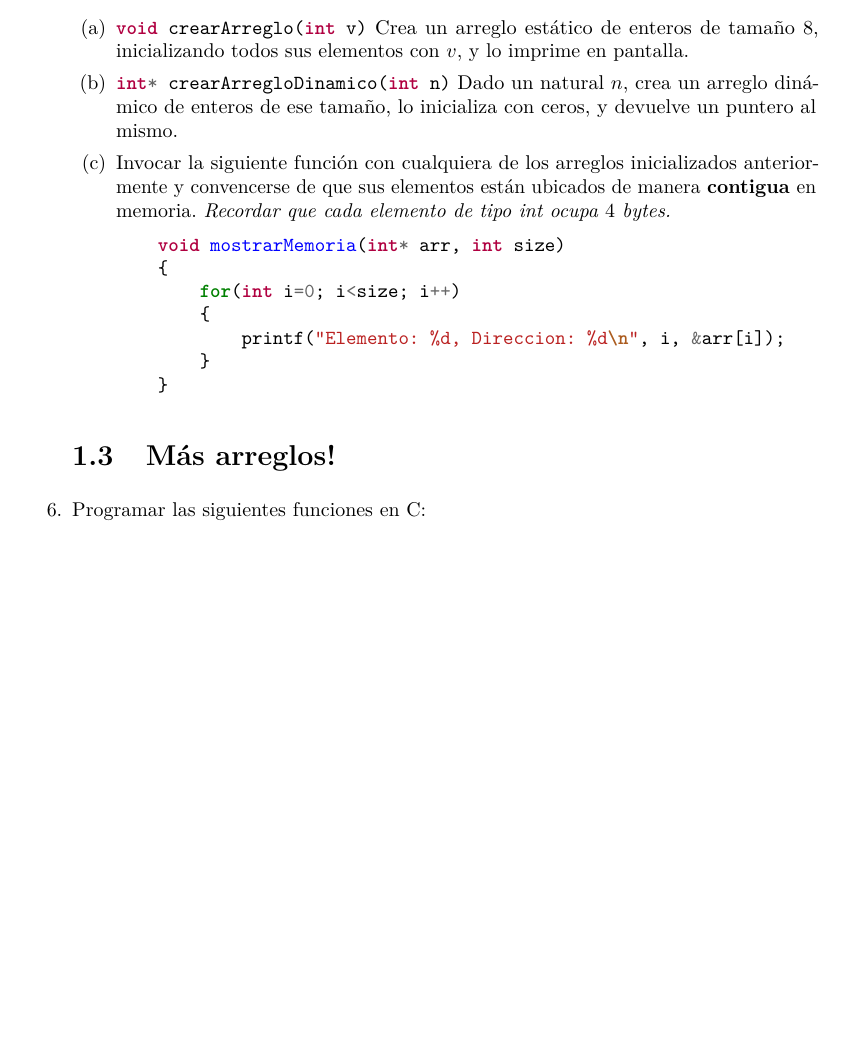
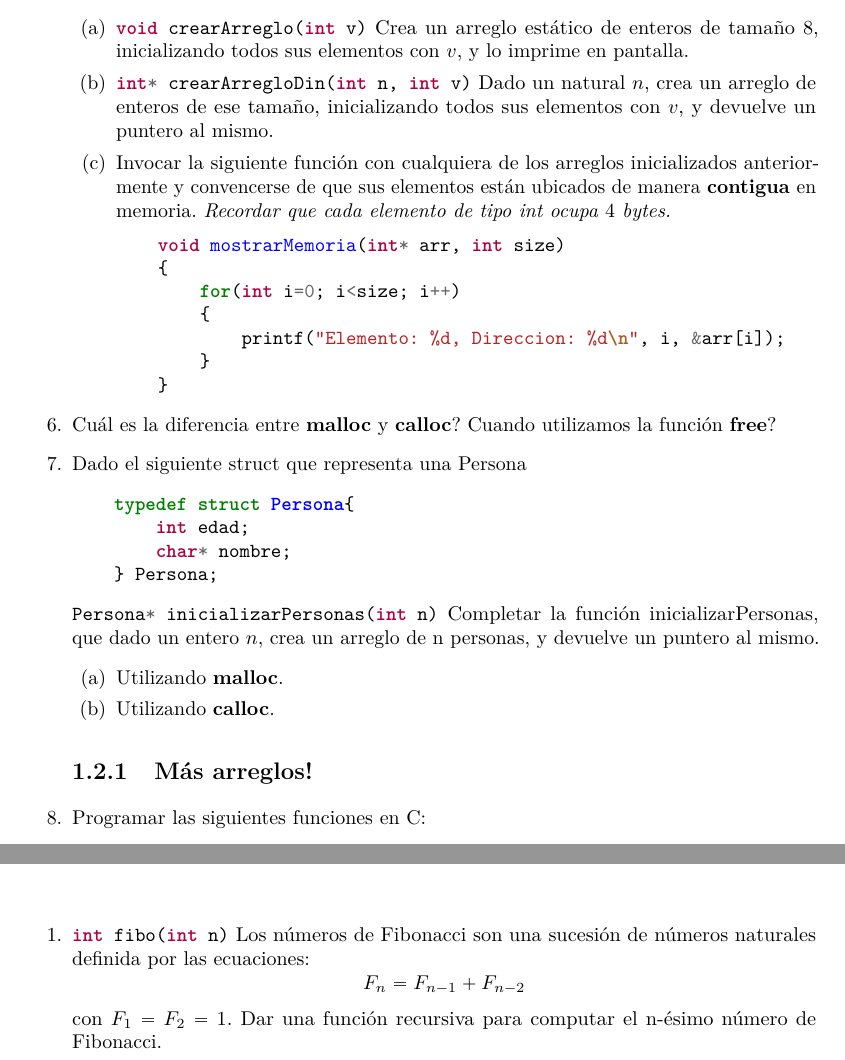
Before and after one commit to UdeSA-Algoritmos-y-Estructuras-de-Datos/guia, a LaTeX book (guia.tex): part of page 5 of 17 before the commit and two parts of pages 5 and 7 of 17 after it, the two joined at a grey line, cut so that both start at the same text, the shorter picture padded with empty space. Compiled offline with pdfLaTeX.

Commit message:
Agrego mas ejercicios de memoria y recursion.

```diff
--- a/guia.tex
+++ b/guia.tex
@@ -92,8 +92,8 @@ height=21cm,top=3.7cm,headsep=1cm, headheight=1.6cm,footskip=1.2cm]{geometry}
         \item\mint{c}|void crearArreglo(int v)|
         Crea un arreglo estático de enteros de tamaño 8, inicializando todos sus elementos con $v$, y lo imprime en pantalla.
 
-        \item\mint{c}|int* crearArregloDinamico(int n)|
-        Dado un natural $n$, crea un arreglo dinámico de enteros de ese tamaño, lo inicializa con ceros, y devuelve un puntero al mismo.
+        \item\mint{c}|int* crearArregloDin(int n, int v)|
+        Dado un natural $n$, crea un arreglo de enteros de ese tamaño, inicializando todos sus elementos con $v$, y devuelve un puntero al mismo.
 
         \item Invocar la siguiente función con cualquiera de los arreglos inicializados anteriormente y convencerse de que sus elementos están ubicados de manera \textbf{contigua} en memoria. \textit{Recordar que cada elemento de tipo int ocupa $4$ bytes.}
 
@@ -106,10 +106,29 @@ height=21cm,top=3.7cm,headsep=1cm, headheight=1.6cm,footskip=1.2cm]{geometry}
         }
     }
     \end{minted}
+
     \end{enumerate}
 
+    \item{Cuál es la diferencia entre {\textbf{malloc}} y {\textbf{calloc}}? Cuando utilizamos la función {\textbf{free}}?}
+
+    \item Dado el siguiente struct que representa una Persona
+    \begin{minted}{c}
+    typedef struct Persona{
+        int edad;
+        char* nombre;
+    } Persona;
+    \end{minted}
+
+    \mint{c}|Persona* inicializarPersonas(int n)|
+    Completar la función inicializarPersonas, que dado un entero $n$, crea un arreglo de n personas, y devuelve un puntero al mismo.
+    \begin{enumerate}
+        \item Utilizando \textbf{malloc}.
+        \item Utilizando \textbf{calloc}.
+    \end{enumerate}
+
+
     % Ejercicios integradores con arreglos
-    \section{Más arreglos!}
+    \subsection{Más arreglos!}
 
     \item Programar las siguientes funciones en C:
     \begin{enumerate}
@@ -181,6 +200,17 @@ height=21cm,top=3.7cm,headsep=1cm, headheight=1.6cm,footskip=1.2cm]{geometry}
 
 \chapter{Recursividad}
 
+    \begin{enumerate}
+
+        \item\mint{c}|int fibo(int n)|
+        Los números de Fibonacci son una sucesión de números naturales definida por las ecuaciones:
+        $$F_n = F_{n-1} + F_{n-2}$$ con $F_1 = F_2 = 1$. Dar una función recursiva para computar el n-ésimo número de Fibonacci.
+
+
+
+    \end{enumerate}
+
+
 \chapter{Lectura de Archivos}
 
 % Algunos ejercicios con punteros dobles
```
